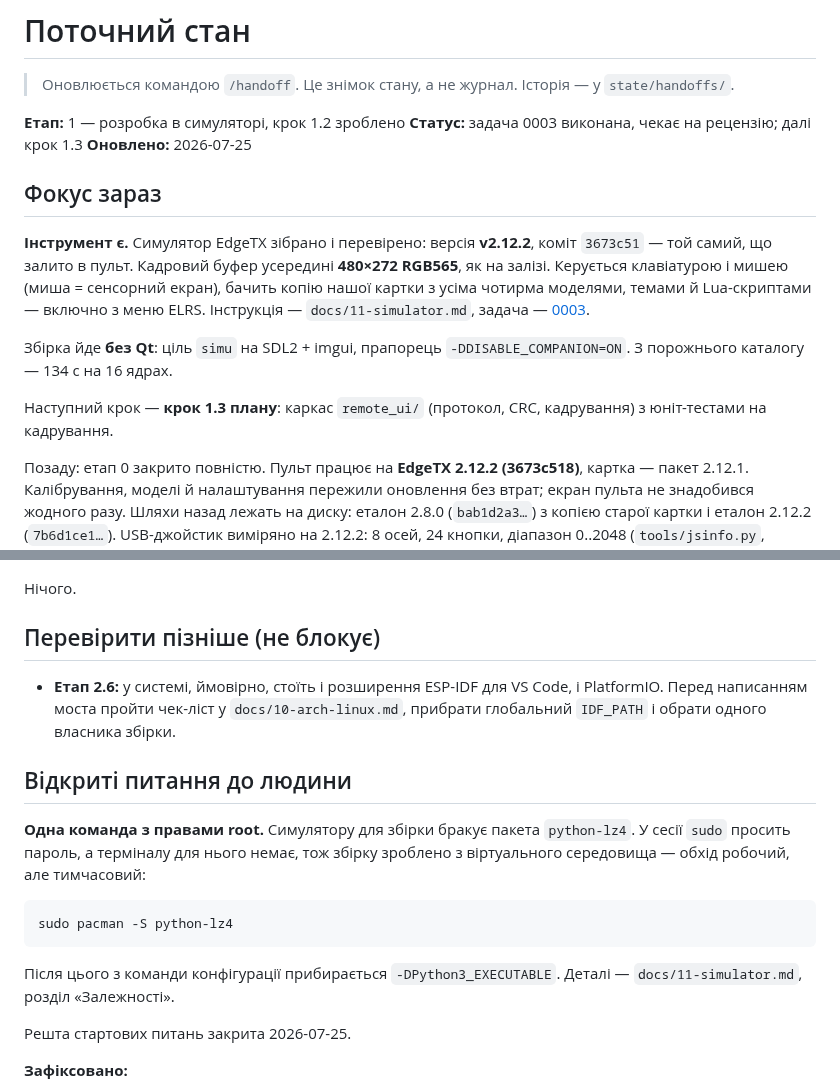
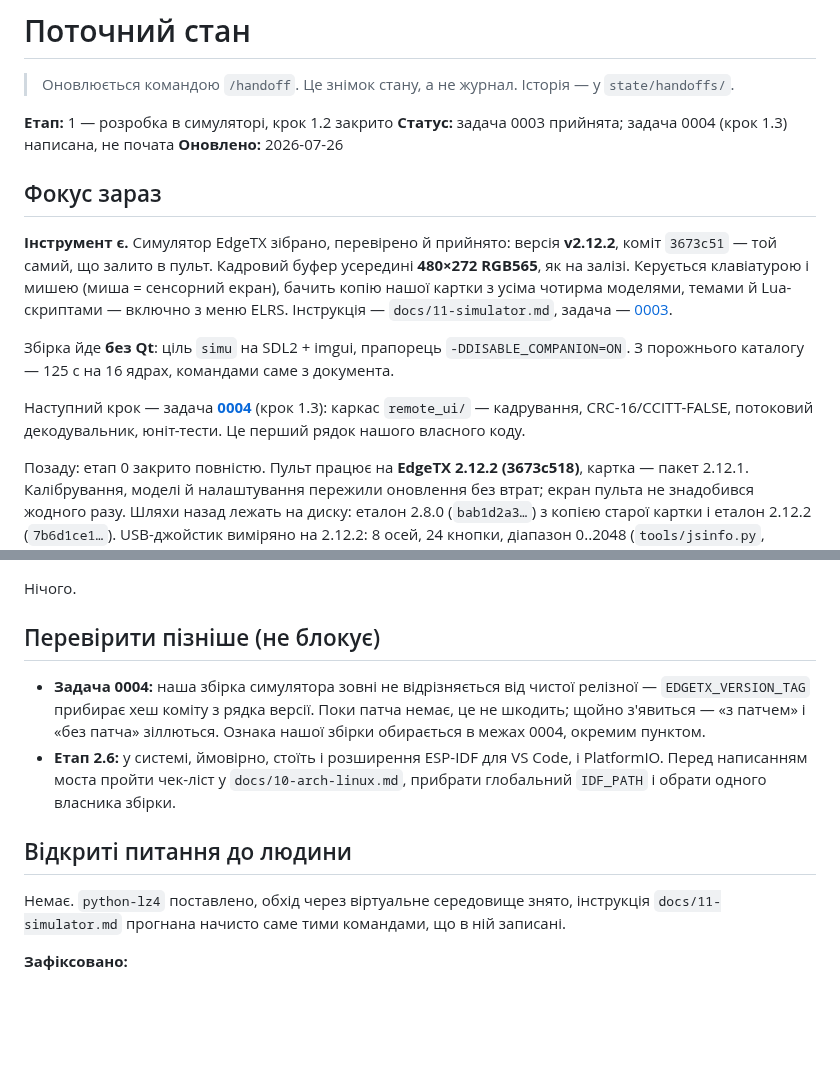
Before and after one commit to DenisMaliy/edgetx-remote-ui, a Markdown page: state/PROGRESS.md, 2 parts joined by grey strips. Drawn GitHub-style; blank space fills up the shorter version.

````diff
--- a/state/PROGRESS.md
+++ b/state/PROGRESS.md
@@ -3,13 +3,13 @@
 > Оновлюється командою `/handoff`. Це знімок стану, а не журнал.
 > Історія — у `state/handoffs/`.
 
-**Етап:** 1 — розробка в симуляторі, крок 1.2 зроблено
-**Статус:** задача 0003 виконана, чекає на рецензію; далі крок 1.3
-**Оновлено:** 2026-07-25
+**Етап:** 1 — розробка в симуляторі, крок 1.2 закрито
+**Статус:** задача 0003 прийнята; задача 0004 (крок 1.3) написана, не почата
+**Оновлено:** 2026-07-26
 
 ## Фокус зараз
 
-**Інструмент є.** Симулятор EdgeTX зібрано і перевірено: версія
+**Інструмент є.** Симулятор EdgeTX зібрано, перевірено й прийнято: версія
 **v2.12.2**, коміт `3673c51` — той самий, що залито в пульт. Кадровий буфер
 усередині **480×272 RGB565**, як на залізі. Керується клавіатурою і мишею
 (миша = сенсорний екран), бачить копію нашої картки з усіма чотирма
@@ -17,10 +17,12 @@
 `docs/11-simulator.md`, задача — [0003](../tasks/0003-simulator-build.md).
 
 Збірка йде **без Qt**: ціль `simu` на SDL2 + imgui, прапорець
-`-DDISABLE_COMPANION=ON`. З порожнього каталогу — 134 с на 16 ядрах.
+`-DDISABLE_COMPANION=ON`. З порожнього каталогу — 125 с на 16 ядрах,
+командами саме з документа.
 
-Наступний крок — **крок 1.3 плану**: каркас `remote_ui/` (протокол, CRC,
-кадрування) з юніт-тестами на кадрування.
+Наступний крок — задача **[0004](../tasks/0004-protocol-skeleton.md)**
+(крок 1.3): каркас `remote_ui/` — кадрування, CRC-16/CCITT-FALSE, потоковий
+декодувальник, юніт-тести. Це перший рядок нашого власного коду.
 
 Позаду: етап 0 закрито повністю. Пульт працює на **EdgeTX 2.12.2
 (3673c518)**, картка — пакет 2.12.1. Калібрування, моделі й налаштування
@@ -45,6 +47,10 @@
 
 ## Перевірити пізніше (не блокує)
 
+- **Задача 0004:** наша збірка симулятора зовні не відрізняється від чистої
+  релізної — `EDGETX_VERSION_TAG` прибирає хеш коміту з рядка версії. Поки
+  патча немає, це не шкодить; щойно з'явиться — «з патчем» і «без патча»
+  зіллються. Ознака нашої збірки обирається в межах 0004, окремим пунктом.
 - **Етап 2.6:** у системі, ймовірно, стоїть і розширення ESP-IDF для
   VS Code, і PlatformIO. Перед написанням моста пройти чек-ліст у
   `docs/10-arch-linux.md`, прибрати глобальний `IDF_PATH` і обрати одного
@@ -52,19 +58,9 @@
 
 ## Відкриті питання до людини
 
-**Одна команда з правами root.** Симулятору для збірки бракує пакета
-`python-lz4`. У сесії `sudo` просить пароль, а терміналу для нього немає,
-тож збірку зроблено з віртуального середовища — обхід робочий, але
-тимчасовий:
-
-```bash
-sudo pacman -S python-lz4
-```
-
-Після цього з команди конфігурації прибирається `-DPython3_EXECUTABLE`.
-Деталі — `docs/11-simulator.md`, розділ «Залежності».
-
-Решта стартових питань закрита 2026-07-25.
+Немає. `python-lz4` поставлено, обхід через віртуальне середовище знято,
+інструкція `docs/11-simulator.md` прогнана начисто саме тими командами, що
+в ній записані.
 
 **Зафіксовано:**
 - EdgeTX на пульті — **2.12.2 (3673c518)**, залито 2026-07-25 замість
````
Also changed, not shown: state/DECISIONS.md (+3 -0 lines), state/handoffs/2026-07-26-01.md (added, +103 -0 lines).
